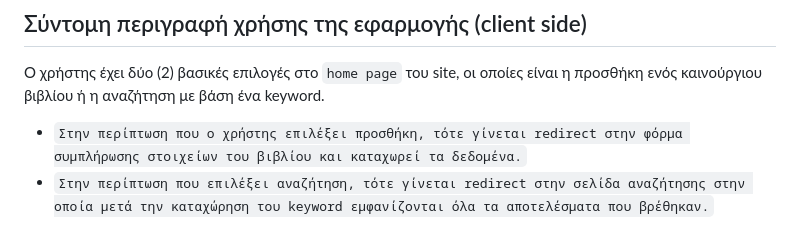
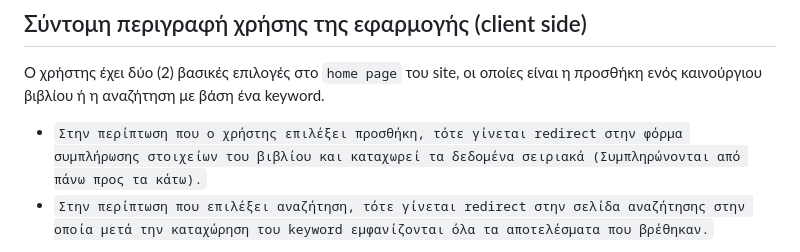
Before and after one commit to NikosZapantis/Book-E-Store, a Markdown page: README.md, the part around the change. Rendered like a GitHub page.

Commit message:
README.md {Updated}

```diff
--- a/README.md
+++ b/README.md
@@ -17,7 +17,7 @@
 
 Ο χρήστης έχει δύο (2) βασικές επιλογές στο `home page` του site, οι οποίες είναι η προσθήκη ενός καινούργιου βιβλίου ή η αναζήτηση με βάση ένα keyword.
 
-- `Στην περίπτωση που ο χρήστης επιλέξει προσθήκη, τότε γίνεται redirect στην φόρμα συμπλήρωσης στοιχείων του βιβλίου και καταχωρεί τα δεδομένα.`
+- `Στην περίπτωση που ο χρήστης επιλέξει προσθήκη, τότε γίνεται redirect στην φόρμα συμπλήρωσης στοιχείων του βιβλίου και καταχωρεί τα δεδομένα σειριακά (Συμπληρώνονται από πάνω προς τα κάτω).`
 - `Στην περίπτωση που επιλέξει αναζήτηση, τότε γίνεται redirect στην σελίδα αναζήτησης στην οποία μετά την καταχώρηση του keyword εμφανίζονται όλα τα αποτελέσματα που βρέθηκαν.`
 
 Σε οποιαδήποτε φάση της εφαρμογής ο χρήστης έχει πάντα την δυνατότητα να επιστρέψει στο `home page` πατώντας είτε Escape στο πληκτρολόγιό του είτε το αντίστοιχο home button που έχει τοποθετηθεί κατάλληλα.
```
